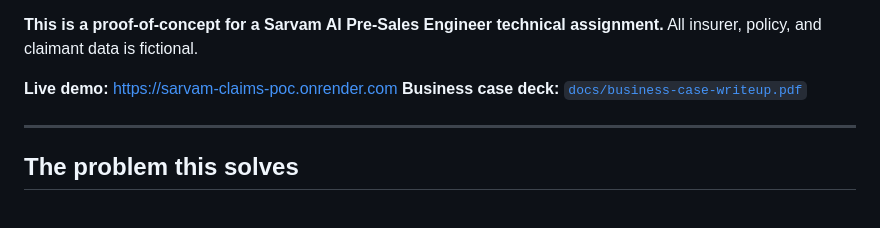
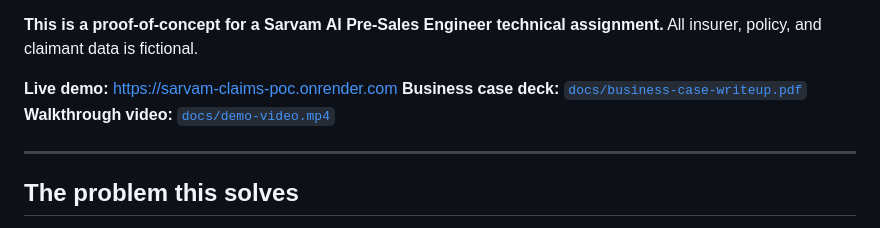
Before and after one commit to naveenjoshua93/health-insurer-agent, a Markdown page: README.md, the part around the change. Drawn GitHub-style.

Commit message:
Link walkthrough video from README

```diff
--- a/README.md
+++ b/README.md
@@ -10,6 +10,7 @@ claimant data is fictional.
 
 **Live demo:** https://sarvam-claims-poc.onrender.com
 **Business case deck:** [`docs/business-case-writeup.pdf`](docs/business-case-writeup.pdf)
+**Walkthrough video:** [`docs/demo-video.mp4`](docs/demo-video.mp4)
 
 ---
 
```
